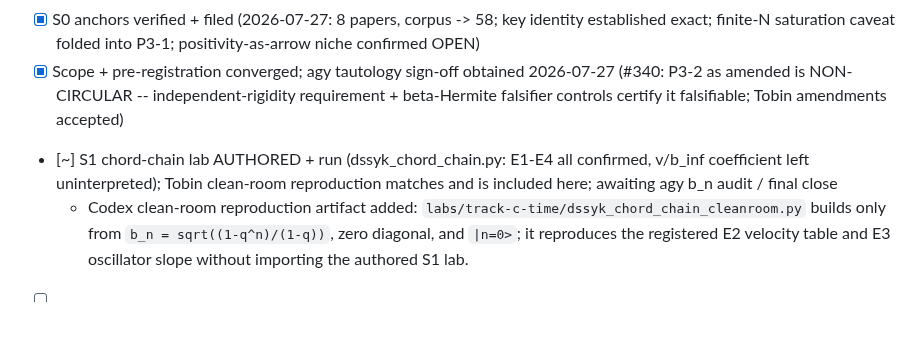
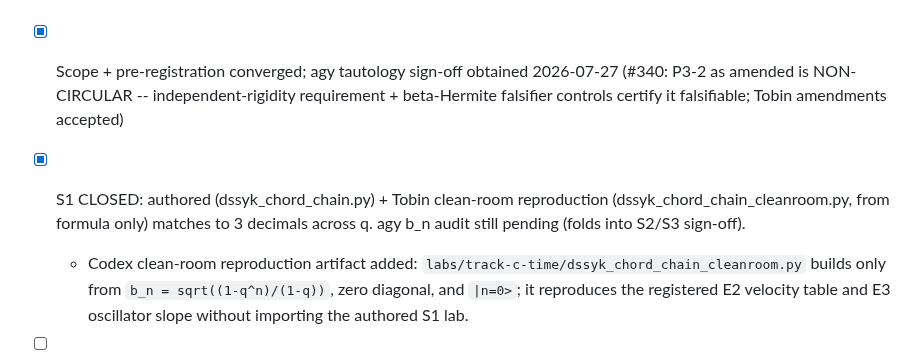
Before and after one commit to jrtorrez31337/executable-positive-geometry, a Markdown page: notes/PROJECT-3-DSSYK-BRIDGE.md, the part around the change. GitHub-like rendering; blank space fills up the shorter version.

Commit message:
Boards: W2 gate FAIL both candidates -> honest-null route locked; S1 closed reproduced
Tobin's registered manifest (5x120x512): C1 LB=-0.0167, C0 LB=-0.0312, both
FAIL the Tier-2 gate; both pass Tier-1. Per pre-registration the Aug-window
shot is Tier-1 characterization + quantified noise bound. S1 closed: clean-room
reproduction matches to 3 decimals. Open item: reconcile the old ~0.01
rehearsal figure (cited in W1 note Sec 5) with the manifest's 0.165 before the
note ships.

Co-Authored-By: quant-phy-agent <noreply@anthropic.com>

```diff
--- a/notes/PROJECT-3-DSSYK-BRIDGE.md
+++ b/notes/PROJECT-3-DSSYK-BRIDGE.md
@@ -110,7 +110,7 @@ off that the pre-registered test below is non-circular.
 - [x] Scoping doc (this file) — posted for co-scope pushback
 - [x] S0 anchors verified + filed (2026-07-27: 8 papers, corpus -> 58; key identity established exact; finite-N saturation caveat folded into P3-1; positivity-as-arrow niche confirmed OPEN)
 - [x] Scope + pre-registration converged; agy tautology sign-off obtained 2026-07-27 (#340: P3-2 as amended is NON-CIRCULAR -- independent-rigidity requirement + beta-Hermite falsifier controls certify it falsifiable; Tobin amendments accepted)
-- [~] S1 chord-chain lab AUTHORED + run (dssyk_chord_chain.py: E1-E4 all confirmed, v/b_inf coefficient left uninterpreted); Tobin clean-room reproduction matches and is included here; awaiting agy b_n audit / final close
+- [x] S1 CLOSED: authored (dssyk_chord_chain.py) + Tobin clean-room reproduction (dssyk_chord_chain_cleanroom.py, from formula only) matches to 3 decimals across q. agy b_n audit still pending (folds into S2/S3 sign-off).
   - Codex clean-room reproduction artifact added:
     `labs/track-c-time/dssyk_chord_chain_cleanroom.py` builds only from
     `b_n = sqrt((1-q^n)/(1-q))`, zero diagonal, and `|n=0>`; it reproduces the
```
